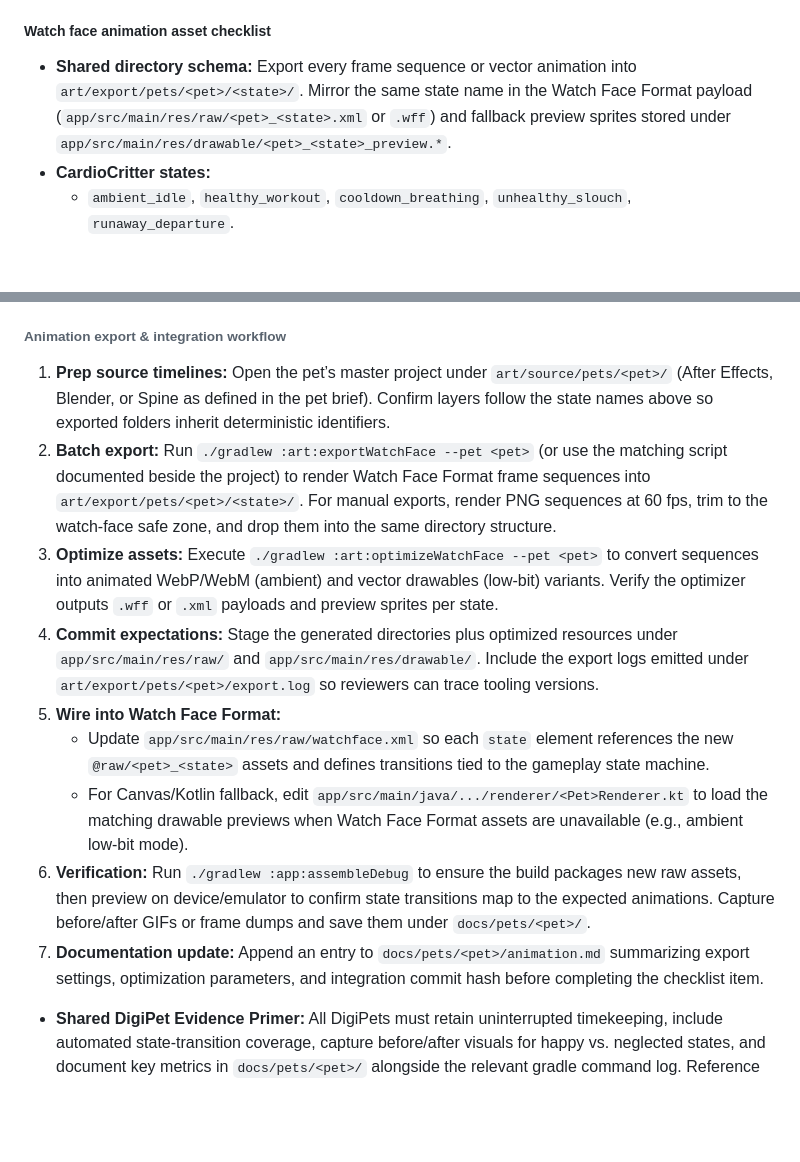
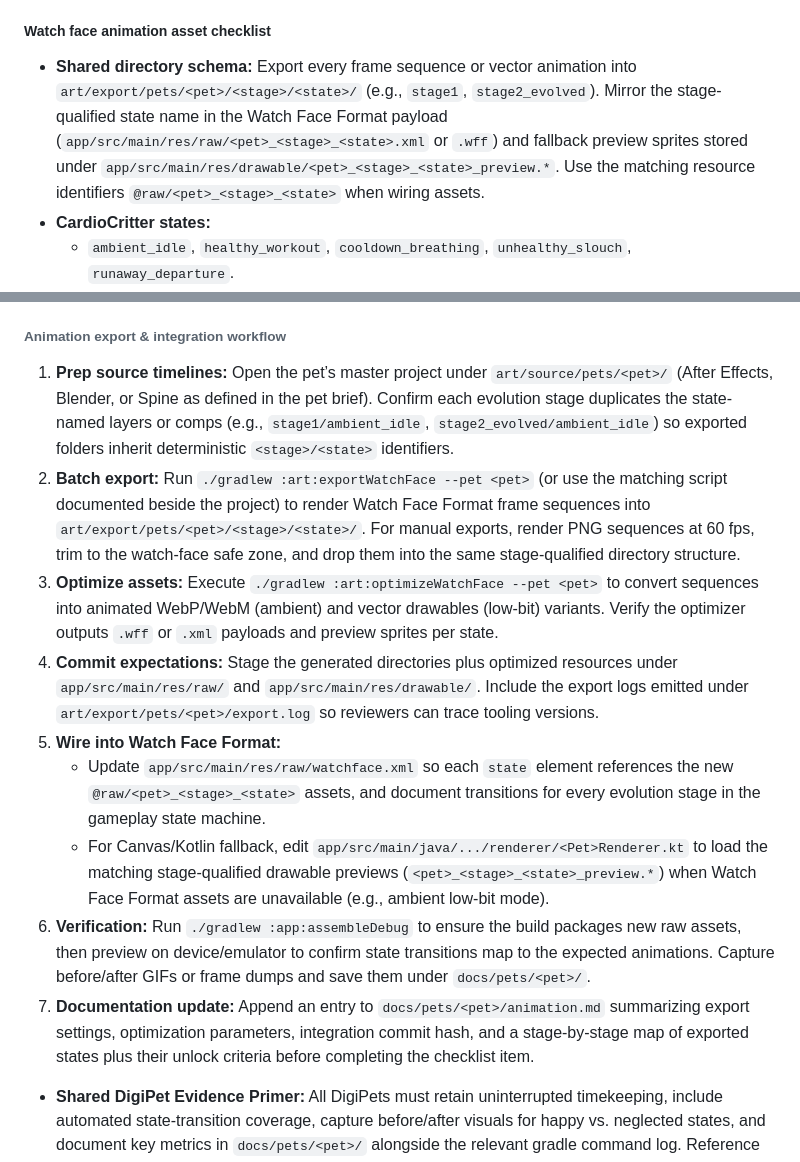
Before and after one commit to LonghornSneal/Test, a Markdown page: AGENTS.md, 2 parts joined by grey strips. Drawn GitHub-style; blank space fills up the shorter version.

Commit message:
Document stage-qualified DigiPet asset workflow

```diff
--- a/AGENTS.md
+++ b/AGENTS.md
@@ -38,7 +38,7 @@
 
 ##### Watch face animation asset checklist
 
-- **Shared directory schema:** Export every frame sequence or vector animation into `art/export/pets/<pet>/<state>/`. Mirror the same state name in the Watch Face Format payload (`app/src/main/res/raw/<pet>_<state>.xml` or `.wff`) and fallback preview sprites stored under `app/src/main/res/drawable/<pet>_<state>_preview.*`.
+- **Shared directory schema:** Export every frame sequence or vector animation into `art/export/pets/<pet>/<stage>/<state>/` (e.g., `stage1`, `stage2_evolved`). Mirror the stage-qualified state name in the Watch Face Format payload (`app/src/main/res/raw/<pet>_<stage>_<state>.xml` or `.wff`) and fallback preview sprites stored under `app/src/main/res/drawable/<pet>_<stage>_<state>_preview.*`. Use the matching resource identifiers `@raw/<pet>_<stage>_<state>` when wiring assets.
 - **CardioCritter states:**
   - `ambient_idle`, `healthy_workout`, `cooldown_breathing`, `unhealthy_slouch`, `runaway_departure`.
 - **StepSprite states:**
@@ -82,15 +82,15 @@
 
 ###### Animation export & integration workflow
 
-1. **Prep source timelines:** Open the pet’s master project under `art/source/pets/<pet>/` (After Effects, Blender, or Spine as defined in the pet brief). Confirm layers follow the state names above so exported folders inherit deterministic identifiers.
-2. **Batch export:** Run `./gradlew :art:exportWatchFace --pet <pet>` (or use the matching script documented beside the project) to render Watch Face Format frame sequences into `art/export/pets/<pet>/<state>/`. For manual exports, render PNG sequences at 60 fps, trim to the watch-face safe zone, and drop them into the same directory structure.
+1. **Prep source timelines:** Open the pet’s master project under `art/source/pets/<pet>/` (After Effects, Blender, or Spine as defined in the pet brief). Confirm each evolution stage duplicates the state-named layers or comps (e.g., `stage1/ambient_idle`, `stage2_evolved/ambient_idle`) so exported folders inherit deterministic `<stage>/<state>` identifiers.
+2. **Batch export:** Run `./gradlew :art:exportWatchFace --pet <pet>` (or use the matching script documented beside the project) to render Watch Face Format frame sequences into `art/export/pets/<pet>/<stage>/<state>/`. For manual exports, render PNG sequences at 60 fps, trim to the watch-face safe zone, and drop them into the same stage-qualified directory structure.
 3. **Optimize assets:** Execute `./gradlew :art:optimizeWatchFace --pet <pet>` to convert sequences into animated WebP/WebM (ambient) and vector drawables (low-bit) variants. Verify the optimizer outputs `.wff` or `.xml` payloads and preview sprites per state.
 4. **Commit expectations:** Stage the generated directories plus optimized resources under `app/src/main/res/raw/` and `app/src/main/res/drawable/`. Include the export logs emitted under `art/export/pets/<pet>/export.log` so reviewers can trace tooling versions.
 5. **Wire into Watch Face Format:**
-   - Update `app/src/main/res/raw/watchface.xml` so each `state` element references the new `@raw/<pet>_<state>` assets and defines transitions tied to the gameplay state machine.
-   - For Canvas/Kotlin fallback, edit `app/src/main/java/.../renderer/<Pet>Renderer.kt` to load the matching drawable previews when Watch Face Format assets are unavailable (e.g., ambient low-bit mode).
+   - Update `app/src/main/res/raw/watchface.xml` so each `state` element references the new `@raw/<pet>_<stage>_<state>` assets, and document transitions for every evolution stage in the gameplay state machine.
+   - For Canvas/Kotlin fallback, edit `app/src/main/java/.../renderer/<Pet>Renderer.kt` to load the matching stage-qualified drawable previews (`<pet>_<stage>_<state>_preview.*`) when Watch Face Format assets are unavailable (e.g., ambient low-bit mode).
 6. **Verification:** Run `./gradlew :app:assembleDebug` to ensure the build packages new raw assets, then preview on device/emulator to confirm state transitions map to the expected animations. Capture before/after GIFs or frame dumps and save them under `docs/pets/<pet>/`.
-7. **Documentation update:** Append an entry to `docs/pets/<pet>/animation.md` summarizing export settings, optimization parameters, and integration commit hash before completing the checklist item.
+7. **Documentation update:** Append an entry to `docs/pets/<pet>/animation.md` summarizing export settings, optimization parameters, integration commit hash, and a stage-by-stage map of exported states plus their unlock criteria before completing the checklist item.
 - **Shared DigiPet Evidence Primer:** All DigiPets must retain uninterrupted timekeeping, include automated state-transition coverage, capture before/after visuals for happy vs. neglected states, and document key metrics in `docs/pets/<pet>/` alongside the relevant gradle command log. Reference this primer in each pet-specific acceptance checklist.
 
 #### Sensor-Driven DigiPets
```
